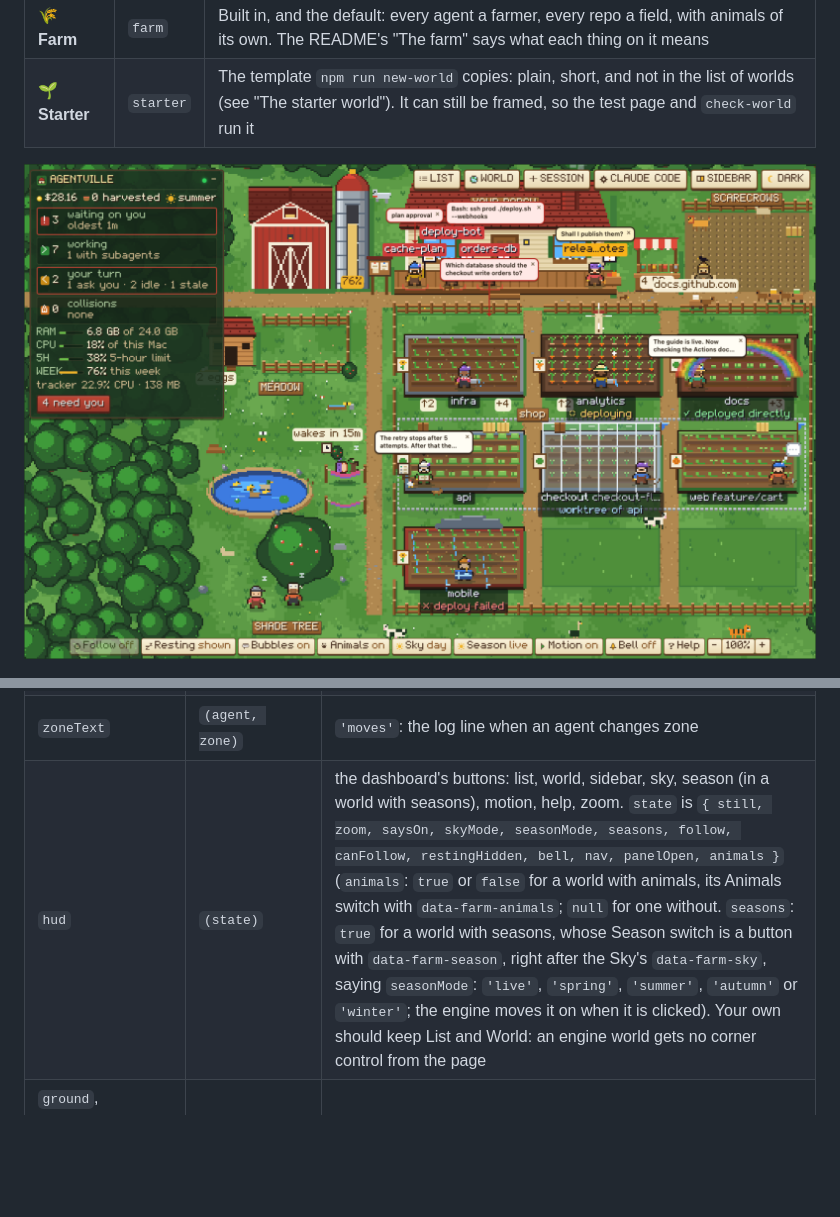
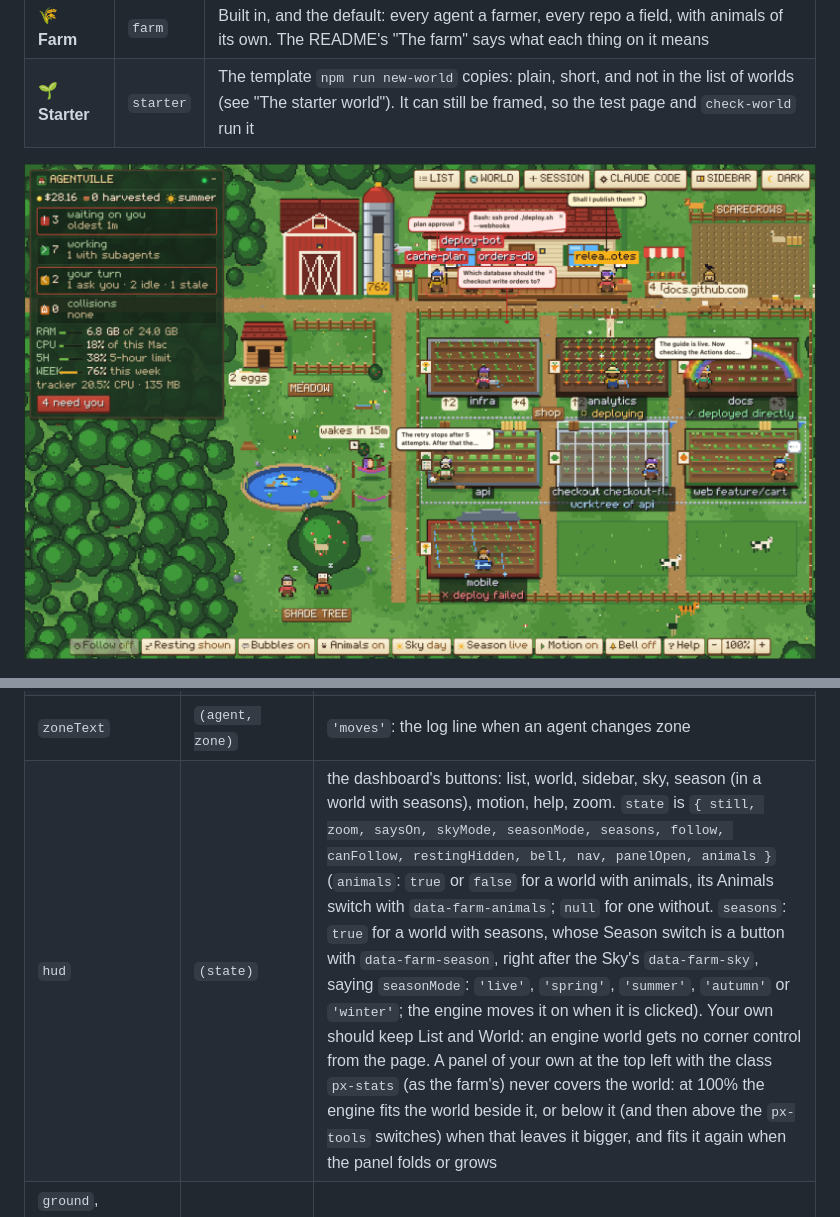
Before and after one commit to hamsathul/agentville, a Markdown page: docs/worlds.md, 2 parts joined by grey strips. Rendered like a GitHub page; pictures changed too: docs/farm.png; blank space fills up the shorter version.

```diff
--- a/docs/worlds.md
+++ b/docs/worlds.md
@@ -355,7 +355,7 @@ A hook you give always wins over its default.
 | `onMove` | `(agent, zone, prevZone, pop)` | nothing; `pop(text, cls)` shows a pop-up over the agent |
 | `speed` | `(agent)` | `40`: walking speed |
 | `zoneText` | `(agent, zone)` | `'moves'`: the log line when an agent changes zone |
-| `hud` | `(state)` | the dashboard's buttons: list, world, sidebar, sky, season (in a world with seasons), motion, help, zoom. `state` is `{ still, zoom, saysOn, skyMode, seasonMode, seasons, follow, canFollow, restingHidden, bell, nav, panelOpen, animals }` (`animals`: `true` or `false` for a world with animals, its Animals switch with `data-farm-animals`; `null` for one without. `seasons`: `true` for a world with seasons, whose Season switch is a button with `data-farm-season`, right after the Sky's `data-farm-sky`, saying `seasonMode`: `'live'`, `'spring'`, `'summer'`, `'autumn'` or `'winter'`; the engine moves it on when it is clicked). Your own should keep List and World: an engine world gets no corner control from the page |
+| `hud` | `(state)` | the dashboard's buttons: list, world, sidebar, sky, season (in a world with seasons), motion, help, zoom. `state` is `{ still, zoom, saysOn, skyMode, seasonMode, seasons, follow, canFollow, restingHidden, bell, nav, panelOpen, animals }` (`animals`: `true` or `false` for a world with animals, its Animals switch with `data-farm-animals`; `null` for one without. `seasons`: `true` for a world with seasons, whose Season switch is a button with `data-farm-season`, right after the Sky's `data-farm-sky`, saying `seasonMode`: `'live'`, `'spring'`, `'summer'`, `'autumn'` or `'winter'`; the engine moves it on when it is clicked). Your own should keep List and World: an engine world gets no corner control from the page. A panel of your own at the top left with the class `px-stats` (as the farm's) never covers the world: at 100% the engine fits the world beside it, or below it (and then above the `px-tools` switches) when that leaves it bigger, and fits it again when the panel folds or grows |
 | `ground`, `shadows(body)`, `top`, `drawFx(agent, body)` | | nothing: drawn under the agents, under each agent, over everything, and over each agent |
 | `season` | `()` | `'summer'`, and no seasons. A world that gives its own has seasons ("Seasons", below): it returns the live season (`'spring'`, `'summer'`, `'autumn'` or `'winter'`), and the HUD gets the Season switch |
 | `lights` | `()` | `[]`; each `[x, y, r, colour]` glows at night |
```
Also changed, not shown: README.md (+3 -1 lines), 3 other files.
